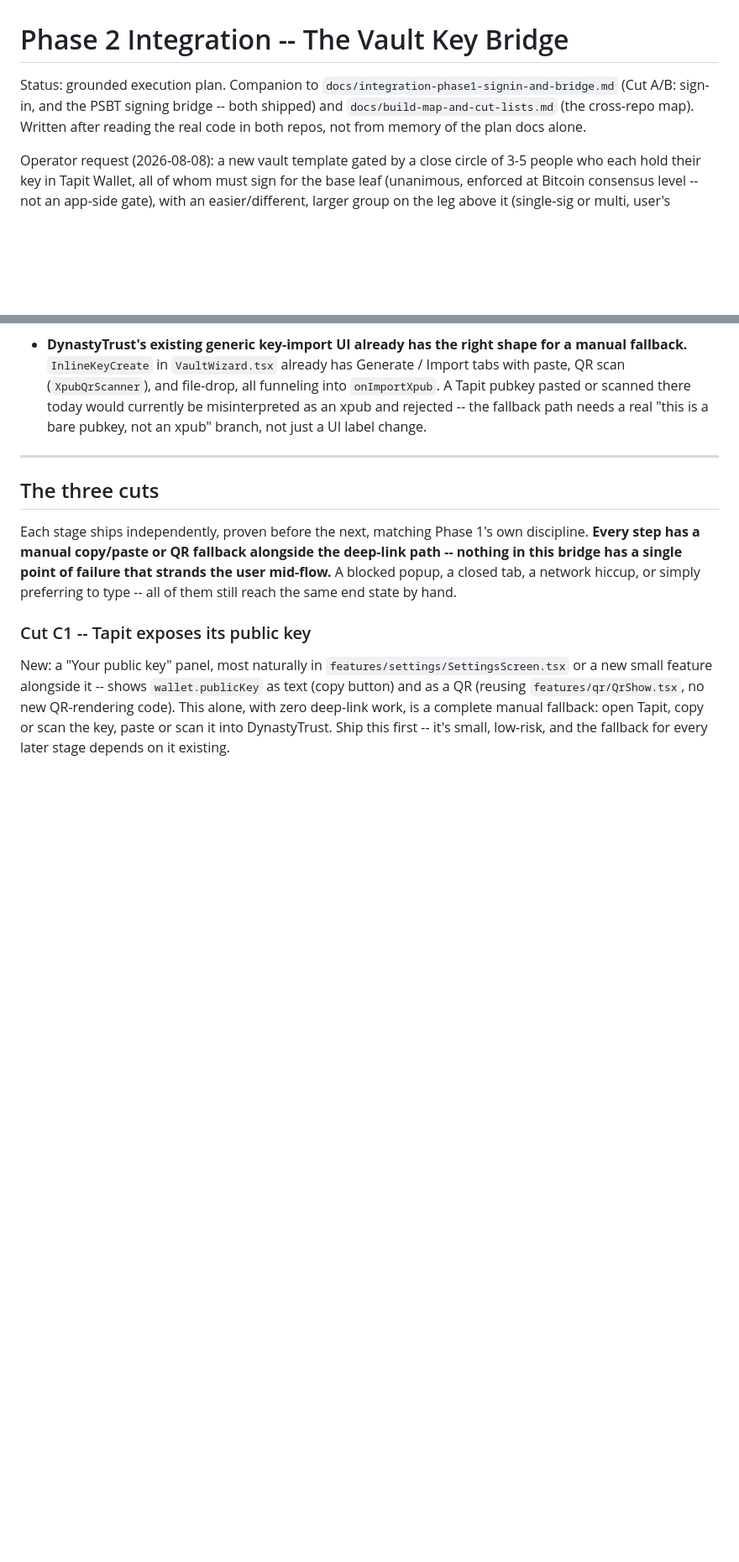
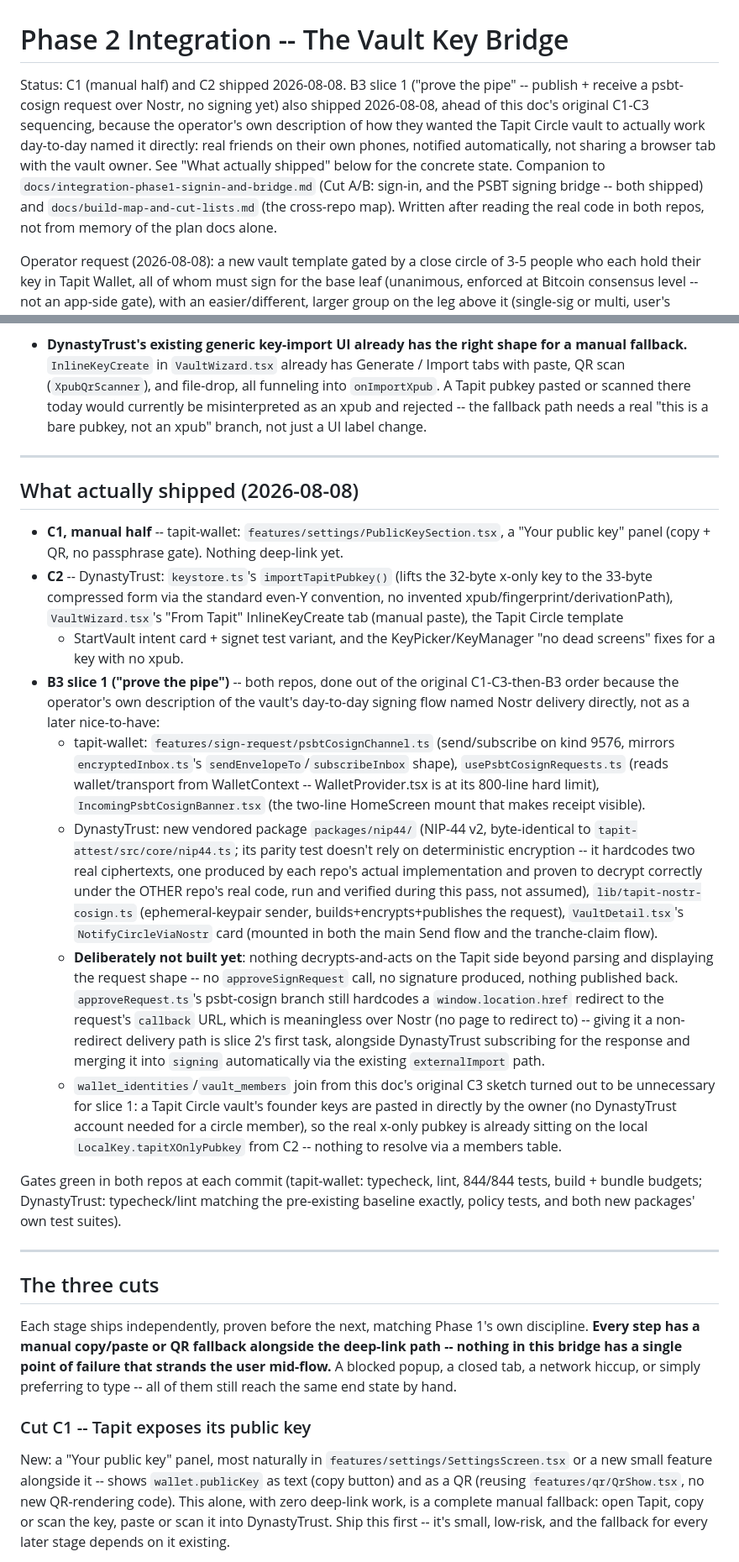
Before and after one commit to stackingunderpressure/Dynastytrust, a Markdown page: docs/integration-phase2-vault-key-bridge.md, 2 parts joined by grey strips. Shown at 84% size. Drawn GitHub-style; blank space fills up the shorter version.

Commit message:
Update the vault-key-bridge plan doc with what actually shipped
Records C1 (manual half), C2, and B3 slice 1 as done -- including the
finding that the wallet_identities/vault_members join from the
original C3 sketch turned out unnecessary for slice 1, since a Tapit
Circle vault's founder keys are pasted in directly by the owner with
no DynastyTrust account needed for a circle member.

```diff
--- a/docs/integration-phase2-vault-key-bridge.md
+++ b/docs/integration-phase2-vault-key-bridge.md
@@ -1,9 +1,16 @@
 # Phase 2 Integration -- The Vault Key Bridge
 
-Status: grounded execution plan. Companion to `docs/integration-phase1-signin-and-bridge.md`
-(Cut A/B: sign-in, and the PSBT signing bridge -- both shipped) and
-`docs/build-map-and-cut-lists.md` (the cross-repo map). Written after reading the
-real code in both repos, not from memory of the plan docs alone.
+Status: C1 (manual half) and C2 shipped 2026-08-08. B3 slice 1 ("prove the
+pipe" -- publish + receive a psbt-cosign request over Nostr, no signing yet)
+also shipped 2026-08-08, ahead of this doc's original C1-C3 sequencing,
+because the operator's own description of how they wanted the Tapit Circle
+vault to actually work day-to-day named it directly: real friends on their
+own phones, notified automatically, not sharing a browser tab with the
+vault owner. See "What actually shipped" below for the concrete state.
+Companion to `docs/integration-phase1-signin-and-bridge.md` (Cut A/B: sign-in,
+and the PSBT signing bridge -- both shipped) and `docs/build-map-and-cut-lists.md`
+(the cross-repo map). Written after reading the real code in both repos, not
+from memory of the plan docs alone.
 
 Operator request (2026-08-08): a new vault template gated by a close circle of
 3-5 people who each hold their key in Tapit Wallet, all of whom must sign for
@@ -77,6 +84,58 @@ a signature for it.
   Tapit pubkey pasted or scanned there today would currently be
   misinterpreted as an xpub and rejected -- the fallback path needs a real
   "this is a bare pubkey, not an xpub" branch, not just a UI label change.
+
+---
+
+## What actually shipped (2026-08-08)
+
+- **C1, manual half** -- tapit-wallet: `features/settings/PublicKeySection.tsx`,
+  a "Your public key" panel (copy + QR, no passphrase gate). Nothing
+  deep-link yet.
+- **C2** -- DynastyTrust: `keystore.ts`'s `importTapitPubkey()` (lifts the
+  32-byte x-only key to the 33-byte compressed form via the standard even-Y
+  convention, no invented xpub/fingerprint/derivationPath), `VaultWizard.tsx`'s
+  "From Tapit" InlineKeyCreate tab (manual paste), the Tapit Circle template
+  + StartVault intent card + signet test variant, and the KeyPicker/KeyManager
+  "no dead screens" fixes for a key with no xpub.
+- **B3 slice 1 ("prove the pipe")** -- both repos, done out of the original
+  C1-C3-then-B3 order because the operator's own description of the vault's
+  day-to-day signing flow named Nostr delivery directly, not as a later
+  nice-to-have:
+  - tapit-wallet: `features/sign-request/psbtCosignChannel.ts` (send/subscribe
+    on kind 9576, mirrors `encryptedInbox.ts`'s `sendEnvelopeTo`/`subscribeInbox`
+    shape), `usePsbtCosignRequests.ts` (reads wallet/transport from
+    WalletContext -- WalletProvider.tsx is at its 800-line hard limit),
+    `IncomingPsbtCosignBanner.tsx` (the two-line HomeScreen mount that makes
+    receipt visible).
+  - DynastyTrust: new vendored package `packages/nip44/` (NIP-44 v2,
+    byte-identical to `tapit-attest/src/core/nip44.ts`; its parity test
+    doesn't rely on deterministic encryption -- it hardcodes two real
+    ciphertexts, one produced by each repo's actual implementation and
+    proven to decrypt correctly under the OTHER repo's real code, run and
+    verified during this pass, not assumed), `lib/tapit-nostr-cosign.ts`
+    (ephemeral-keypair sender, builds+encrypts+publishes the request),
+    `VaultDetail.tsx`'s `NotifyCircleViaNostr` card (mounted in both the
+    main Send flow and the tranche-claim flow).
+  - **Deliberately not built yet**: nothing decrypts-and-acts on the Tapit
+    side beyond parsing and displaying the request shape -- no `approveSignRequest`
+    call, no signature produced, nothing published back. `approveRequest.ts`'s
+    psbt-cosign branch still hardcodes a `window.location.href` redirect to
+    the request's `callback` URL, which is meaningless over Nostr (no page to
+    redirect to) -- giving it a non-redirect delivery path is slice 2's first
+    task, alongside DynastyTrust subscribing for the response and merging it
+    into `signing` automatically via the existing `externalImport` path.
+  - `wallet_identities`/`vault_members` join from this doc's original C3
+    sketch turned out to be unnecessary for slice 1: a Tapit Circle vault's
+    founder keys are pasted in directly by the owner (no DynastyTrust account
+    needed for a circle member), so the real x-only pubkey is already sitting
+    on the local `LocalKey.tapitXOnlyPubkey` from C2 -- nothing to resolve
+    via a members table.
+
+Gates green in both repos at each commit (tapit-wallet: typecheck, lint,
+844/844 tests, build + bundle budgets; DynastyTrust: typecheck/lint matching
+the pre-existing baseline exactly, policy tests, and both new packages'
+own test suites).
 
 ---
 
```
